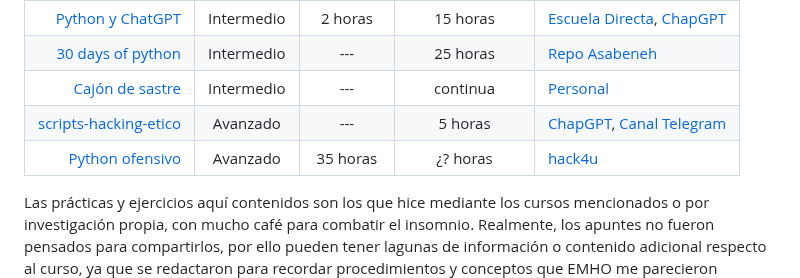
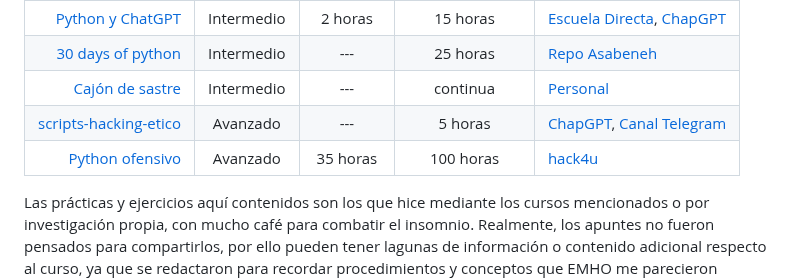
Before and after one commit to manuelver/curso-python, a Markdown page: README.md, the part around one of its changes. GitHub-like rendering.

```diff
--- a/README.md
+++ b/README.md
@@ -10,7 +10,7 @@ Este repositorio contiene los apuntes tomados en diversos cursos de python refle
 |         [30 days of python](./30-days-of-python/README.md) | Intermedio |           ---           |           25 horas            | [Repo Asabeneh](https://github.com/Asabeneh/30-Days-Of-Python)                                          |
 |                   [Cajón de sastre](./catch-all/README.md) | Intermedio |           ---           |           continua            | [Personal](https://vergaracarmona.es)                                                                   |
 | [scripts-hacking-etico](./scripts-hacking-etico/README.md) |  Avanzado  |           ---           |            5 horas            | [ChapGPT](https://www.chat.openai.com), [Canal Telegram](https://t.me/seguridadinformatic4)             |
-|             [Python ofensivo](./python-ofensivo/README.md) |  Avanzado  |        35 horas         |           ¿? horas            | [hack4u](https://hack4u.io)                                                                             |
+|             [Python ofensivo](./python-ofensivo/README.md) |  Avanzado  |        35 horas         |           100 horas           | [hack4u](https://hack4u.io)                                                                             |
 
 Las prácticas y ejercicios aquí contenidos son los que hice mediante los cursos mencionados o por investigación propia, con mucho café para combatir el insomnio. Realmente, los apuntes no fueron pensados para compartirlos, por ello pueden tener lagunas de información o contenido adicional respecto al curso, ya que se redactaron para recordar procedimientos y conceptos que EMHO me parecieron relevantes. Teniendo estos documentos tan completos y entendiendo que el conocimiento debe ser libre, se decidió compartirlos. Si encuentras **cualquier error puedes abrir una issue o contactar conmigo**.
 
```
Also changed, not shown: other parts of README.md (+1 -1 lines).
